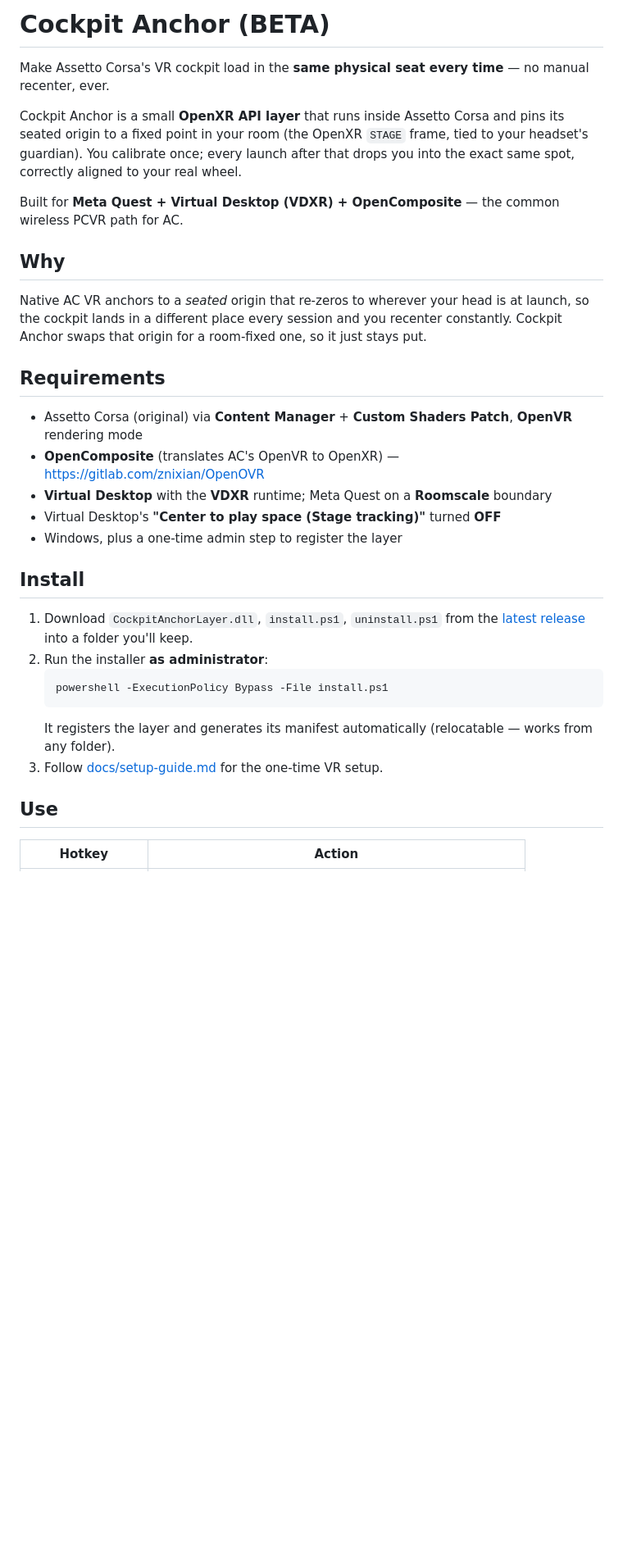
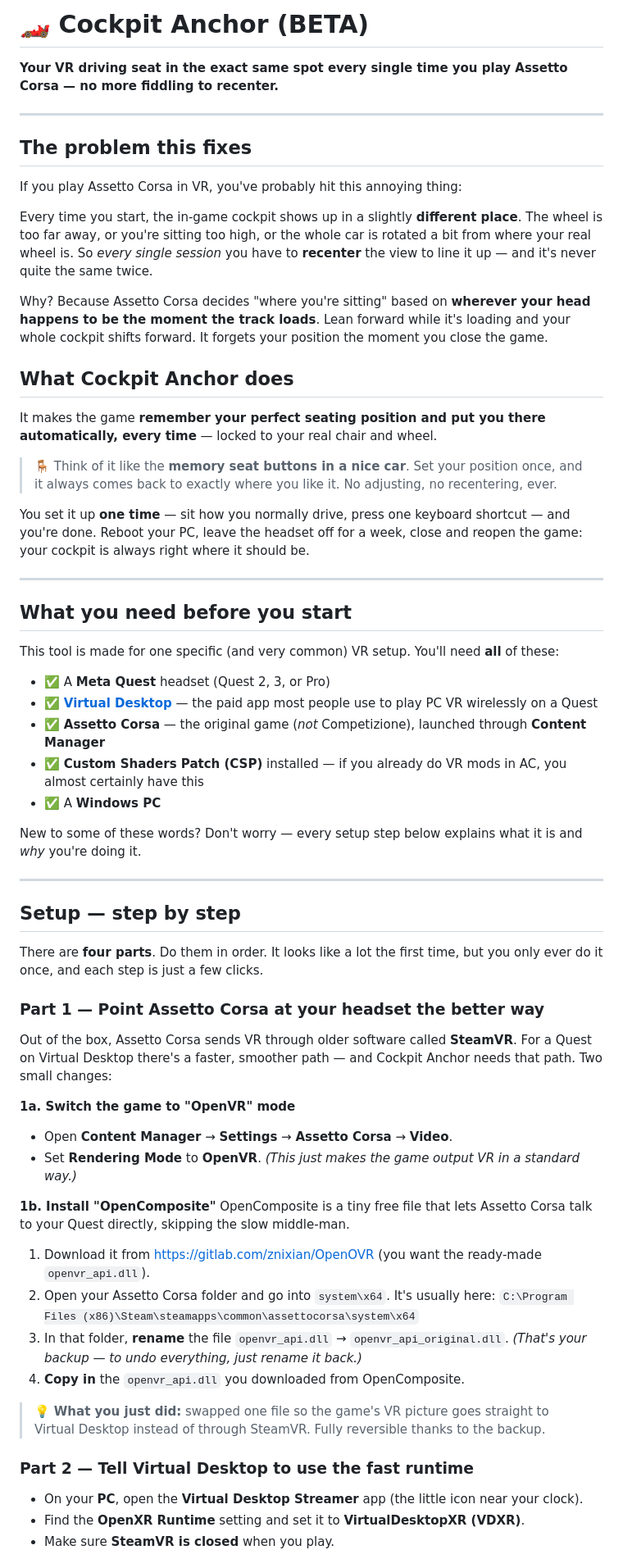
Before and after one commit to robogears/cockpit-anchor, a Markdown page: README.md, the part around one of its changes. Shown at 82% size. Drawn GitHub-style; blank space fills up the shorter version.

````diff
--- a/README.md
+++ b/README.md
@@ -1,33 +1,66 @@
-# Cockpit Anchor **(BETA)**
+# 🏎️ Cockpit Anchor **(BETA)**
 
-Make Assetto Corsa's VR cockpit load in the **same physical seat every time** — no manual recenter, ever.
+**Your VR driving seat in the exact same spot every single time you play Assetto Corsa — no more fiddling to recenter.**
 
-Cockpit Anchor is a small **OpenXR API layer** that runs inside Assetto Corsa and pins its seated origin to a fixed point in your room (the OpenXR `STAGE` frame, tied to your headset's guardian). You calibrate once; every launch after that drops you into the exact same spot, correctly aligned to your real wheel.
+---
 
-Built for **Meta Quest + Virtual Desktop (VDXR) + OpenComposite** — the common wireless PCVR path for AC.
+## The problem this fixes
 
-## Why
+If you play Assetto Corsa in VR, you've probably hit this annoying thing:
 
-Native AC VR anchors to a *seated* origin that re-zeros to wherever your head is at launch, so the cockpit lands in a different place every session and you recenter constantly. Cockpit Anchor swaps that origin for a room-fixed one, so it just stays put.
+Every time you start, the in-game cockpit shows up in a slightly **different place**. The wheel is too far away, or you're sitting too high, or the whole car is rotated a bit from where your real wheel is. So *every single session* you have to **recenter** the view to line it up — and it's never quite the same twice.
 
-## Requirements
+Why? Because Assetto Corsa decides "where you're sitting" based on **wherever your head happens to be the moment the track loads**. Lean forward while it's loading and your whole cockpit shifts forward. It forgets your position the moment you close the game.
 
-- Assetto Corsa (original) via **Content Manager** + **Custom Shaders Patch**, **OpenVR** rendering mode
-- **OpenComposite** (translates AC's OpenVR to OpenXR) — <https://gitlab.com/znixian/OpenOVR>
-- **Virtual Desktop** with the **VDXR** runtime; Meta Quest on a **Roomscale** boundary
-- Virtual Desktop's **"Center to play space (Stage tracking)"** turned **OFF**
-- Windows, plus a one-time admin step to register the layer
+## What Cockpit Anchor does
 
-## Install
+It makes the game **remember your perfect seating position and put you there automatically, every time** — locked to your real chair and wheel.
 
-1. Download `CockpitAnchorLayer.dll`, `install.ps1`, `uninstall.ps1` from the [latest release](../../releases/latest) into a folder you'll keep.
-2. Run the installer **as administrator**:
-   ```powershell
-   powershell -ExecutionPolicy Bypass -File install.ps1
-   ```
-   It registers the layer and generates its manifest automatically (relocatable — works from any folder).
-3. Follow [docs/setup-guide.md](docs/setup-guide.md) for the one-time VR setup.
+> 🪑 Think of it like the **memory seat buttons in a nice car**. Set your position once, and it always comes back to exactly where you like it. No adjusting, no recentering, ever.
 
-## Use
+You set it up **one time** — sit how you normally drive, press one keyboard shortcut — and you're done. Reboot your PC, leave the headset off for a week, close and reopen the game: your cockpit is always right where it should be.
 
-| Hotkey | Action |
+---
+
+## What you need before you start
+
+This tool is made for one specific (and very common) VR setup. You'll need **all** of these:
+
+- ✅ A **Meta Quest** headset (Quest 2, 3, or Pro)
+- ✅ **[Virtual Desktop](https://www.vrdesktop.net/)** — the paid app most people use to play PC VR wirelessly on a Quest
+- ✅ **Assetto Corsa** — the original game (*not* Competizione), launched through **Content Manager**
+- ✅ **Custom Shaders Patch (CSP)** installed — if you already do VR mods in AC, you almost certainly have this
+- ✅ A **Windows PC**
+
+New to some of these words? Don't worry — every setup step below explains what it is and *why* you're doing it.
+
+---
+
+## Setup — step by step
+
+There are **four parts**. Do them in order. It looks like a lot the first time, but you only ever do it once, and each step is just a few clicks.
+
+### Part 1 — Point Assetto Corsa at your headset the better way
+
+Out of the box, Assetto Corsa sends VR through older software called **SteamVR**. For a Quest on Virtual Desktop there's a faster, smoother path — and Cockpit Anchor needs that path. Two small changes:
+
+**1a. Switch the game to "OpenVR" mode**
+- Open **Content Manager** → **Settings** → **Assetto Corsa** → **Video**.
+- Set **Rendering Mode** to **OpenVR**. *(This just makes the game output VR in a standard way.)*
+
+**1b. Install "OpenComposite"**
+OpenComposite is a tiny free file that lets Assetto Corsa talk to your Quest directly, skipping the slow middle-man.
+1. Download it from <https://gitlab.com/znixian/OpenOVR> (you want the ready-made `openvr_api.dll`).
+2. Open your Assetto Corsa folder and go into `system\x64`. It's usually here:
+   `C:\Program Files (x86)\Steam\steamapps\common\assettocorsa\system\x64`
+3. In that folder, **rename** the file `openvr_api.dll` → `openvr_api_original.dll`. *(That's your backup — to undo everything, just rename it back.)*
+4. **Copy in** the `openvr_api.dll` you downloaded from OpenComposite.
+
+> 💡 **What you just did:** swapped one file so the game's VR picture goes straight to Virtual Desktop instead of through SteamVR. Fully reversible thanks to the backup.
+
+### Part 2 — Tell Virtual Desktop to use the fast runtime
+
+- On your **PC**, open the **Virtual Desktop Streamer** app (the little icon near your clock).
+- Find the **OpenXR Runtime** setting and set it to **VirtualDesktopXR (VDXR)**.
+- Make sure **SteamVR is closed** when you play.
+
````
Also changed, not shown: other parts of README.md (+70 -29 lines).
